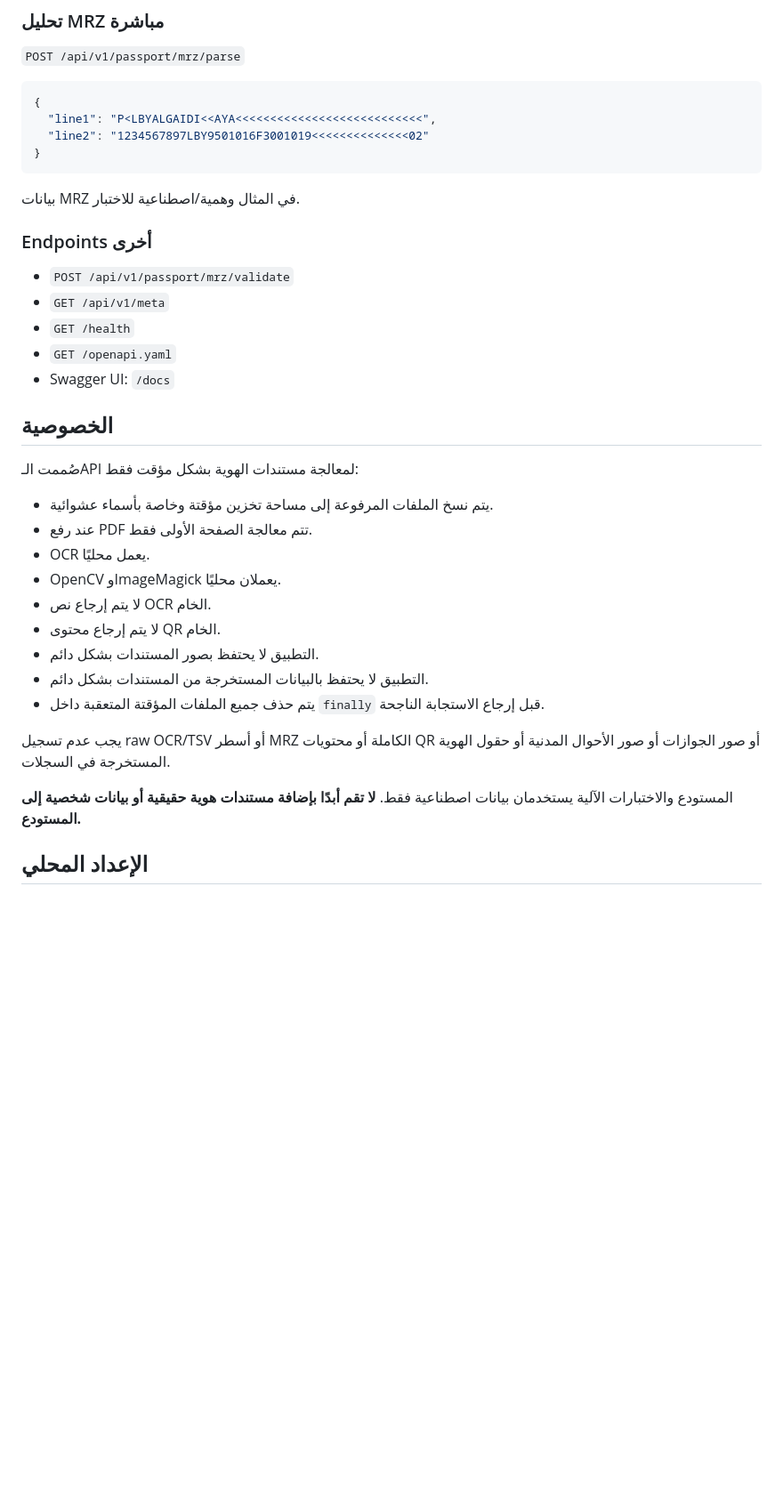
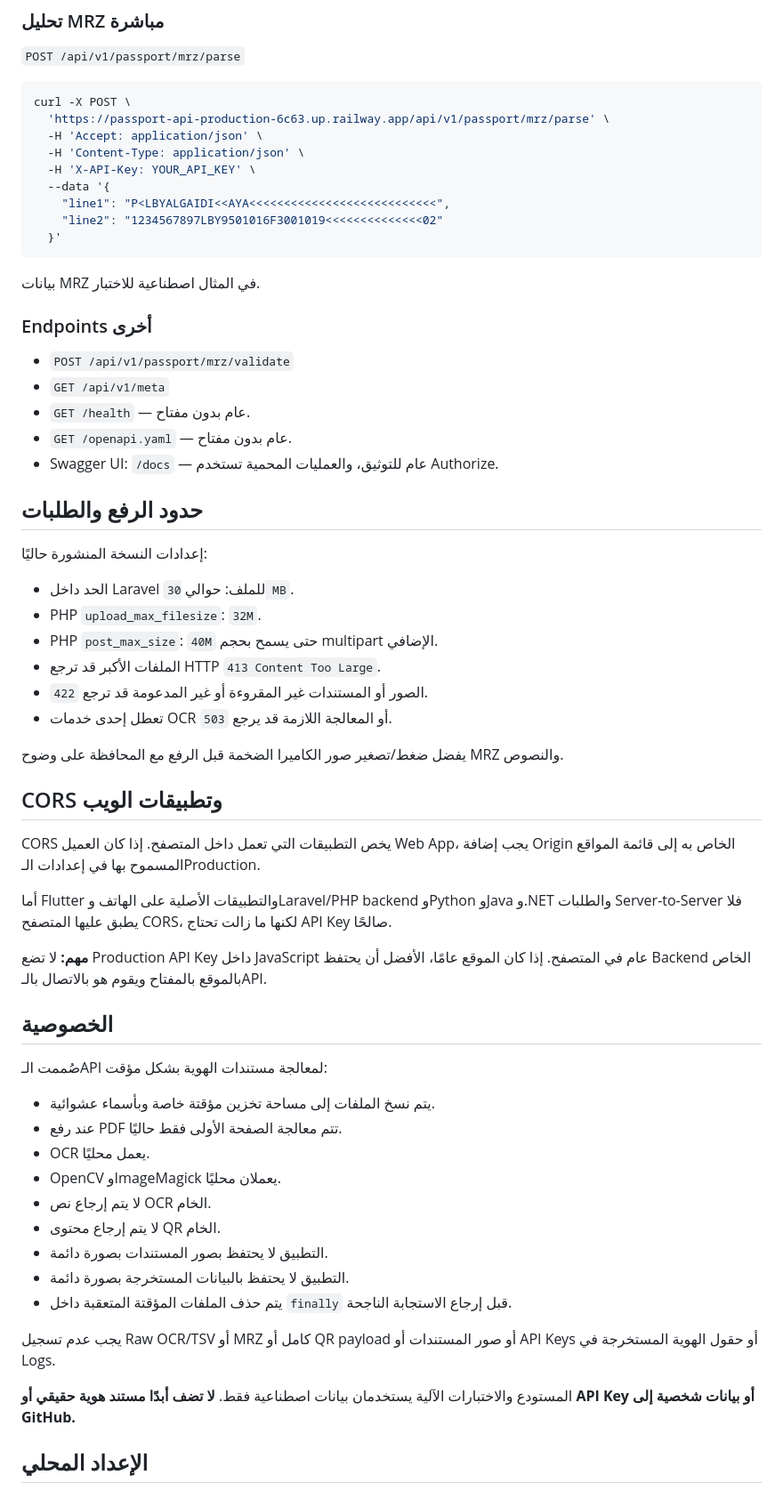
Before and after one commit to ayagaidi/libya-passport-reader, a Markdown page: README_AR.md, the part around one of its changes. Shown at 89% size. Rendered like a GitHub page; blank space fills up the shorter version.

````diff
--- a/README_AR.md
+++ b/README_AR.md
@@ -153,40 +220,66 @@ curl -X POST http://localhost:8000/api/v1/civil-registry/scan \
 
 `POST /api/v1/passport/mrz/parse`
 
-```json
-{
-  "line1": "P<LBYALGAIDI<<AYA<<<<<<<<<<<<<<<<<<<<<<<<<<<",
-  "line2": "1234567897LBY9501016F3001019<<<<<<<<<<<<<<02"
-}
+```bash
+curl -X POST \
+  'https://passport-api-production-6c63.up.railway.app/api/v1/passport/mrz/parse' \
+  -H 'Accept: application/json' \
+  -H 'Content-Type: application/json' \
+  -H 'X-API-Key: YOUR_API_KEY' \
+  --data '{
+    "line1": "P<LBYALGAIDI<<AYA<<<<<<<<<<<<<<<<<<<<<<<<<<<",
+    "line2": "1234567897LBY9501016F3001019<<<<<<<<<<<<<<02"
+  }'
 ```
 
-بيانات MRZ في المثال وهمية/اصطناعية للاختبار.
+بيانات MRZ في المثال اصطناعية للاختبار.
 
 ### Endpoints أخرى
 
 - `POST /api/v1/passport/mrz/validate`
 - `GET /api/v1/meta`
-- `GET /health`
-- `GET /openapi.yaml`
-- Swagger UI: `/docs`
+- `GET /health` — عام بدون مفتاح.
+- `GET /openapi.yaml` — عام بدون مفتاح.
+- Swagger UI: `/docs` — عام للتوثيق، والعمليات المحمية تستخدم Authorize.
+
+## حدود الرفع والطلبات
+
+إعدادات النسخة المنشورة حاليًا:
+
+- الحد داخل Laravel للملف: حوالي `30 MB`.
+- PHP `upload_max_filesize`: `32M`.
+- PHP `post_max_size`: `40M` حتى يسمح بحجم multipart الإضافي.
+- الملفات الأكبر قد ترجع HTTP `413 Content Too Large`.
+- الصور أو المستندات غير المقروءة أو غير المدعومة قد ترجع `422`.
+- تعطل إحدى خدمات OCR أو المعالجة اللازمة قد يرجع `503`.
+
+يفضل ضغط/تصغير صور الكاميرا الضخمة قبل الرفع مع المحافظة على وضوح MRZ والنصوص.
+
+## CORS وتطبيقات الويب
+
+CORS يخص التطبيقات التي تعمل داخل المتصفح. إذا كان العميل Web App، يجب إضافة Origin الخاص به إلى قائمة المواقع المسموح بها في إعدادات الـProduction.
+
+أما Flutter والتطبيقات الأصلية على الهاتف وLaravel/PHP backend وPython وJava و.NET والطلبات Server-to-Server فلا يطبق عليها المتصفح CORS، لكنها ما زالت تحتاج API Key صالحًا.
+
+**مهم:** لا تضع Production API Key داخل JavaScript عام في المتصفح. إذا كان الموقع عامًا، الأفضل أن يحتفظ Backend الخاص بالموقع بالمفتاح ويقوم هو بالاتصال بالـAPI.
 
 ## الخصوصية
 
-صُممت الـAPI لمعالجة مستندات الهوية بشكل مؤقت فقط:
+صُممت الـAPI لمعالجة مستندات الهوية بشكل مؤقت:
 
-- يتم نسخ الملفات المرفوعة إلى مساحة تخزين مؤقتة وخاصة بأسماء عشوائية.
-- عند رفع PDF تتم معالجة الصفحة الأولى فقط.
+- يتم نسخ الملفات إلى مساحة تخزين مؤقتة خاصة وبأسماء عشوائية.
+- عند رفع PDF تتم معالجة الصفحة الأولى فقط حاليًا.
 - OCR يعمل محليًا.
 - OpenCV وImageMagick يعملان محليًا.
 - لا يتم إرجاع نص OCR الخام.
 - لا يتم إرجاع محتوى QR الخام.
-- التطبيق لا يحتفظ بصور المستندات بشكل دائم.
-- التطبيق لا يحتفظ بالبيانات المستخرجة من المستندات بشكل دائم.
-- يتم حذف جميع الملفات المؤقتة المتعقبة داخل `finally` قبل إرجاع الاستجابة الناجحة.
+- التطبيق لا يحتفظ بصور المستندات بصورة دائمة.
+- التطبيق لا يحتفظ بالبيانات المستخرجة بصورة دائمة.
+- يتم حذف الملفات المؤقتة المتعقبة داخل `finally` قبل إرجاع الاستجابة الناجحة.
 
-يجب عدم تسجيل raw OCR/TSV أو أسطر MRZ الكاملة أو محتويات QR أو صور الجوازات أو صور الأحوال المدنية أو حقول الهوية المستخرجة في السجلات.
+يجب عدم تسجيل Raw OCR/TSV أو MRZ كامل أو QR payload أو صور المستندات أو API Keys أو حقول الهوية المستخرجة في Logs.
 
-المستودع والاختبارات الآلية يستخدمان بيانات اصطناعية فقط. **لا تقم أبدًا بإضافة مستندات هوية حقيقية أو بيانات شخصية إلى المستودع.**
+المستودع والاختبارات الآلية يستخدمان بيانات اصطناعية فقط. **لا تضف أبدًا مستند هوية حقيقي أو API Key أو بيانات شخصية إلى GitHub.**
 
 ## الإعداد المحلي
 
````
Also changed, not shown: other parts of README_AR.md (+147 -49 lines).
